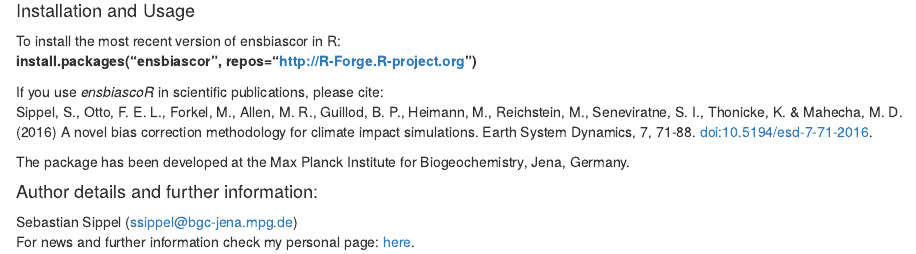
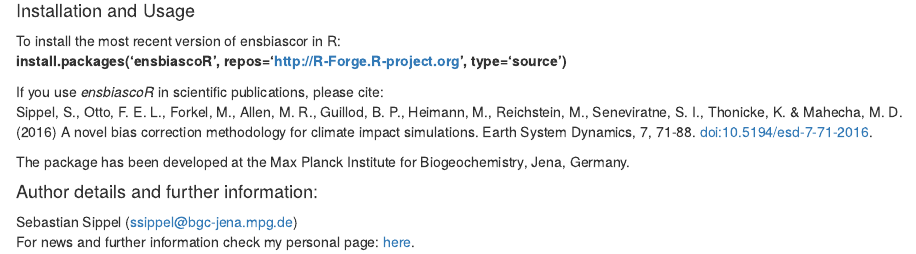
Before and after one commit to rforge/ensbiascor, an R Markdown document (www/index.Rmd): the page in a window 1100 px wide, from 730 px down. Rendered offline with R 4.5, knitr and Pandoc, with nearby package versions.

Commit message:
updated www
git-svn-id: svn://svn.r-forge.r-project.org/svnroot/ensbiascor@8 edb9625f-4e0d-4859-8d74-9fd3b1da38cb

```diff
--- a/www/index.Rmd
+++ b/www/index.Rmd
@@ -51,7 +51,7 @@
 ![](illu_ensbiascor.pdf)
 
 <p> <h4> Installation and Usage </h4>
-To install the most recent version of ensbiascor in R: <br><b>install.packages("ensbiascor", repos="http://R-Forge.R-project.org")</b><br>
+To install the most recent version of ensbiascor in R: <br><b>install.packages('ensbiascoR', repos='http://R-Forge.R-project.org', type='source')</b><br>
 
 <p>
 If you use <em>ensbiascoR</em> in scientific publications, please cite:
```
